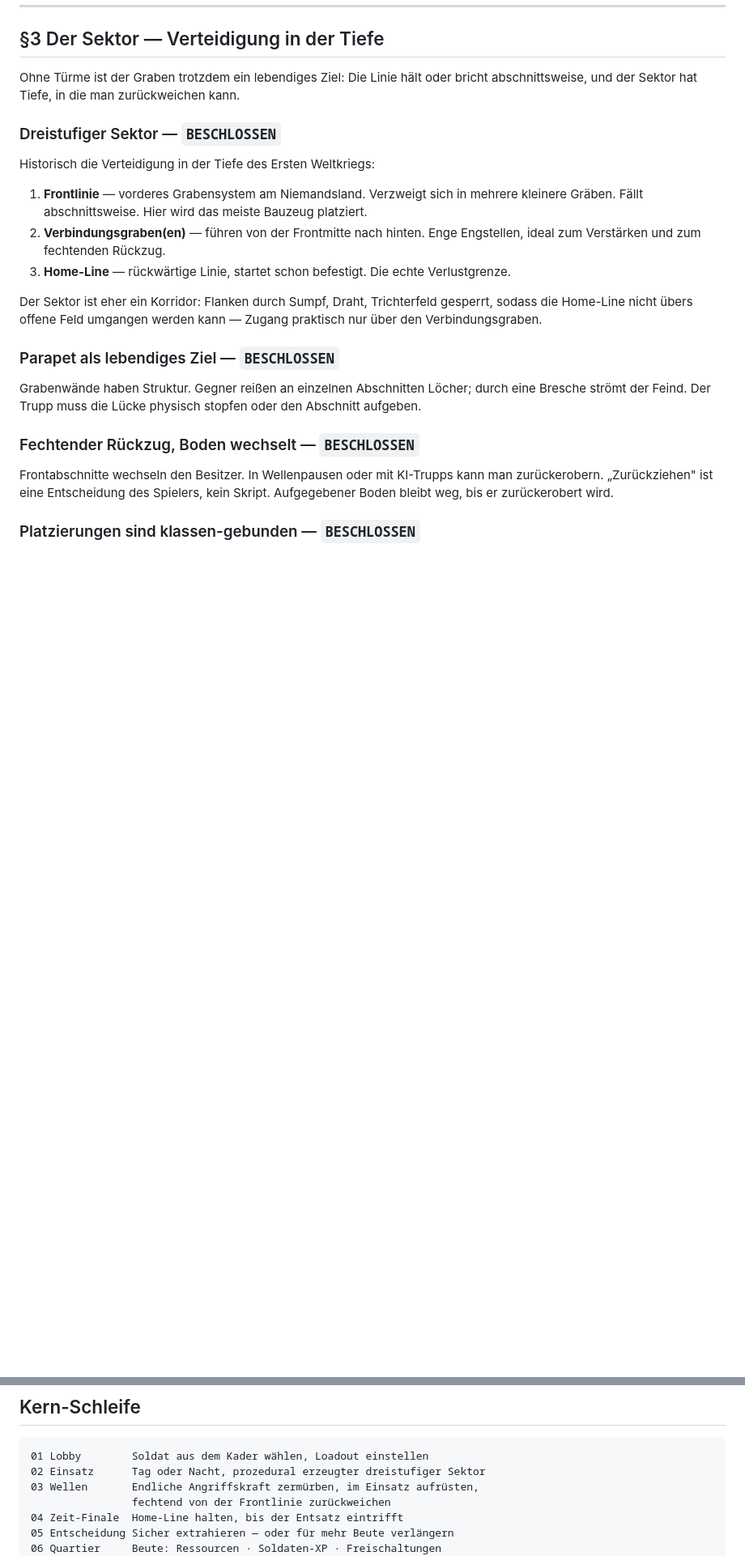
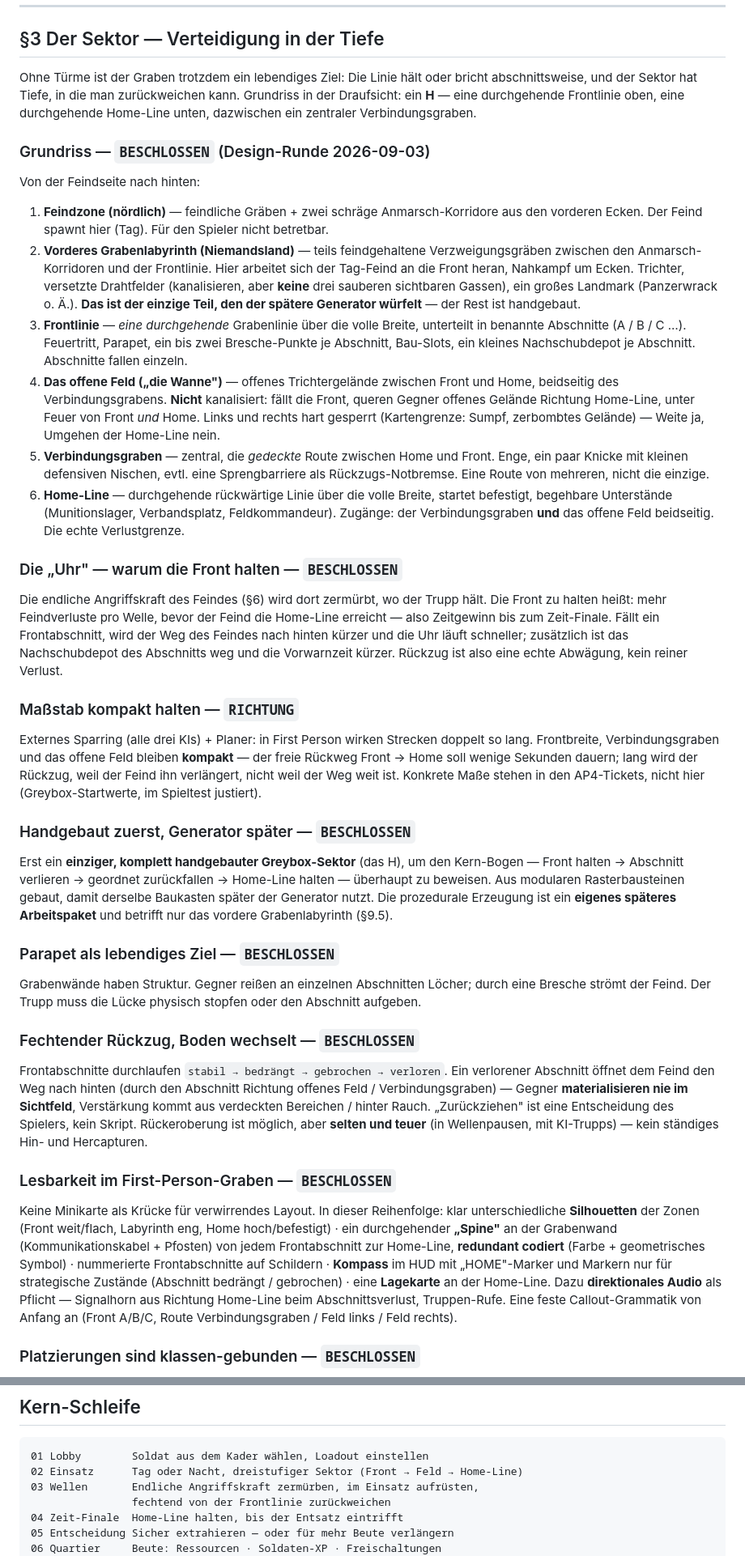
Before and after one commit to kwe3rtz/halt-die-linie, a Markdown page: KONZEPT.md, 2 parts joined by grey strips. Shown at 81% size. Rendered like a GitHub page; blank space fills up the shorter version.

Commit message:
docs: KONZEPT §3/§6/§9 — Sektor auf die Design-Runde (H-Grundriss, offenes Feld, Uhr, Generator später)
Co-Authored-By: Claude Sonnet 5 <noreply@anthropic.com>

````diff
--- a/KONZEPT.md
+++ b/KONZEPT.md
@@ -56,21 +56,61 @@ CoD-Zombies (Wellenstruktur, „du bist mittendrin") × Deep Rock Galactic
 
 Ohne Türme ist der Graben trotzdem ein lebendiges Ziel: Die Linie hält oder
 bricht abschnittsweise, und der Sektor hat Tiefe, in die man zurückweichen kann.
+Grundriss in der Draufsicht: ein **H** — eine durchgehende Frontlinie oben, eine
+durchgehende Home-Line unten, dazwischen ein zentraler Verbindungsgraben.
 
-### Dreistufiger Sektor — `BESCHLOSSEN`
-Historisch die Verteidigung in der Tiefe des Ersten Weltkriegs:
+### Grundriss — `BESCHLOSSEN` (Design-Runde 2026-09-03)
+Von der Feindseite nach hinten:
 
-1. **Frontlinie** — vorderes Grabensystem am Niemandsland. Verzweigt sich in
-   mehrere kleinere Gräben. Fällt abschnittsweise. Hier wird das meiste Bauzeug
-   platziert.
-2. **Verbindungsgraben(en)** — führen von der Frontmitte nach hinten. Enge
-   Engstellen, ideal zum Verstärken und zum fechtenden Rückzug.
-3. **Home-Line** — rückwärtige Linie, startet schon befestigt. Die echte
-   Verlustgrenze.
+1. **Feindzone (nördlich)** — feindliche Gräben + zwei schräge Anmarsch-Korridore
+   aus den vorderen Ecken. Der Feind spawnt hier (Tag). Für den Spieler nicht
+   betretbar.
+2. **Vorderes Grabenlabyrinth (Niemandsland)** — teils feindgehaltene
+   Verzweigungsgräben zwischen den Anmarsch-Korridoren und der Frontlinie. Hier
+   arbeitet sich der Tag-Feind an die Front heran, Nahkampf um Ecken. Trichter,
+   versetzte Drahtfelder (kanalisieren, aber **keine** drei sauberen sichtbaren
+   Gassen), ein großes Landmark (Panzerwrack o. Ä.). **Das ist der einzige Teil,
+   den der spätere Generator würfelt** — der Rest ist handgebaut.
+3. **Frontlinie** — *eine durchgehende* Grabenlinie über die volle Breite,
+   unterteilt in benannte Abschnitte (A / B / C …). Feuertritt, Parapet, ein bis
+   zwei Bresche-Punkte je Abschnitt, Bau-Slots, ein kleines Nachschubdepot je
+   Abschnitt. Abschnitte fallen einzeln.
+4. **Das offene Feld („die Wanne")** — offenes Trichtergelände zwischen Front und
+   Home, beidseitig des Verbindungsgrabens. **Nicht** kanalisiert: fällt die
+   Front, queren Gegner offenes Gelände Richtung Home-Line, unter Feuer von
+   Front *und* Home. Links und rechts hart gesperrt (Kartengrenze: Sumpf,
+   zerbombtes Gelände) — Weite ja, Umgehen der Home-Line nein.
+5. **Verbindungsgraben** — zentral, die *gedeckte* Route zwischen Home und Front.
+   Enge, ein paar Knicke mit kleinen defensiven Nischen, evtl. eine Sprengbarriere
+   als Rückzugs-Notbremse. Eine Route von mehreren, nicht die einzige.
+6. **Home-Line** — durchgehende rückwärtige Linie über die volle Breite, startet
+   befestigt, begehbare Unterstände (Munitionslager, Verbandsplatz,
+   Feldkommandeur). Zugänge: der Verbindungsgraben **und** das offene Feld
+   beidseitig. Die echte Verlustgrenze.
 
-Der Sektor ist eher ein Korridor: Flanken durch Sumpf, Draht, Trichterfeld
-gesperrt, sodass die Home-Line nicht übers offene Feld umgangen werden kann —
-Zugang praktisch nur über den Verbindungsgraben.
+### Die „Uhr" — warum die Front halten — `BESCHLOSSEN`
+Die endliche Angriffskraft des Feindes (§6) wird dort zermürbt, wo der Trupp
+hält. Die Front zu halten heißt: mehr Feindverluste pro Welle, bevor der Feind
+die Home-Line erreicht — also Zeitgewinn bis zum Zeit-Finale. Fällt ein
+Frontabschnitt, wird der Weg des Feindes nach hinten kürzer und die Uhr läuft
+schneller; zusätzlich ist das Nachschubdepot des Abschnitts weg und die
+Vorwarnzeit kürzer. Rückzug ist also eine echte Abwägung, kein reiner Verlust.
+
+### Maßstab kompakt halten — `RICHTUNG`
+Externes Sparring (alle drei KIs) + Planer: in First Person wirken Strecken
+doppelt so lang. Frontbreite, Verbindungsgraben und das offene Feld bleiben
+**kompakt** — der freie Rückweg Front → Home soll wenige Sekunden dauern; lang
+wird der Rückzug, weil der Feind ihn verlängert, nicht weil der Weg weit ist.
+Konkrete Maße stehen in den AP4-Tickets, nicht hier (Greybox-Startwerte,
+im Spieltest justiert).
+
+### Handgebaut zuerst, Generator später — `BESCHLOSSEN`
+Erst ein **einziger, komplett handgebauter Greybox-Sektor** (das H), um den
+Kern-Bogen — Front halten → Abschnitt verlieren → geordnet zurückfallen →
+Home-Line halten — überhaupt zu beweisen. Aus modularen Rasterbausteinen gebaut,
+damit derselbe Baukasten später der Generator nutzt. Die prozedurale Erzeugung
+ist ein **eigenes späteres Arbeitspaket** und betrifft nur das vordere
+Grabenlabyrinth (§9.5).
 
 ### Parapet als lebendiges Ziel — `BESCHLOSSEN`
 Grabenwände haben Struktur. Gegner reißen an einzelnen Abschnitten Löcher; durch
@@ -78,9 +118,25 @@ eine Bresche strömt der Feind. Der Trupp muss die Lücke physisch stopfen oder
 den Abschnitt aufgeben.
 
 ### Fechtender Rückzug, Boden wechselt — `BESCHLOSSEN`
-Frontabschnitte wechseln den Besitzer. In Wellenpausen oder mit KI-Trupps kann
-man zurückerobern. „Zurückziehen" ist eine Entscheidung des Spielers, kein
-Skript. Aufgegebener Boden bleibt weg, bis er zurückerobert wird.
+Frontabschnitte durchlaufen `stabil → bedrängt → gebrochen → verloren`. Ein
+verlorener Abschnitt öffnet dem Feind den Weg nach hinten (durch den Abschnitt
+Richtung offenes Feld / Verbindungsgraben) — Gegner **materialisieren nie im
+Sichtfeld**, Verstärkung kommt aus verdeckten Bereichen / hinter Rauch.
+„Zurückziehen" ist eine Entscheidung des Spielers, kein Skript. Rückeroberung ist
+möglich, aber **selten und teuer** (in Wellenpausen, mit KI-Trupps) — kein
+ständiges Hin- und Hercapturen.
+
+### Lesbarkeit im First-Person-Graben — `BESCHLOSSEN`
+Keine Minikarte als Krücke für verwirrendes Layout. In dieser Reihenfolge:
+klar unterschiedliche **Silhouetten** der Zonen (Front weit/flach, Labyrinth
+eng, Home hoch/befestigt) · ein durchgehender **„Spine"** an der Grabenwand
+(Kommunikationskabel + Pfosten) von jedem Frontabschnitt zur Home-Line, **redundant
+codiert** (Farbe + geometrisches Symbol) · nummerierte Frontabschnitte auf
+Schildern · **Kompass** im HUD mit „HOME"-Marker und Markern nur für strategische
+Zustände (Abschnitt bedrängt / gebrochen) · eine **Lagekarte** an der Home-Line.
+Dazu **direktionales Audio** als Pflicht — Signalhorn aus Richtung Home-Line beim
+Abschnittsverlust, Truppen-Rufe. Eine feste Callout-Grammatik von Anfang an
+(Front A/B/C, Route Verbindungsgraben / Feld links / Feld rechts).
 
 ### Platzierungen sind klassen-gebunden — `BESCHLOSSEN`
 Kein Bau-Raster für alle. Sandsäcke, Stacheldraht, MG-Stellung, Sprengladungen,
@@ -330,7 +389,7 @@ Ton in Grabenhorror — Angst und Enge statt Splatter.
 
 ```
 01 Lobby        Soldat aus dem Kader wählen, Loadout einstellen
-02 Einsatz      Tag oder Nacht, prozedural erzeugter dreistufiger Sektor
+02 Einsatz      Tag oder Nacht, dreistufiger Sektor (Front → Feld → Home-Line)
 03 Wellen       Endliche Angriffskraft zermürben, im Einsatz aufrüsten,
                 fechtend von der Frontlinie zurückweichen
 04 Zeit-Finale  Home-Line halten, bis der Entsatz eintrifft
````
Also changed, not shown: other parts of KONZEPT.md (+18 -6 lines).
